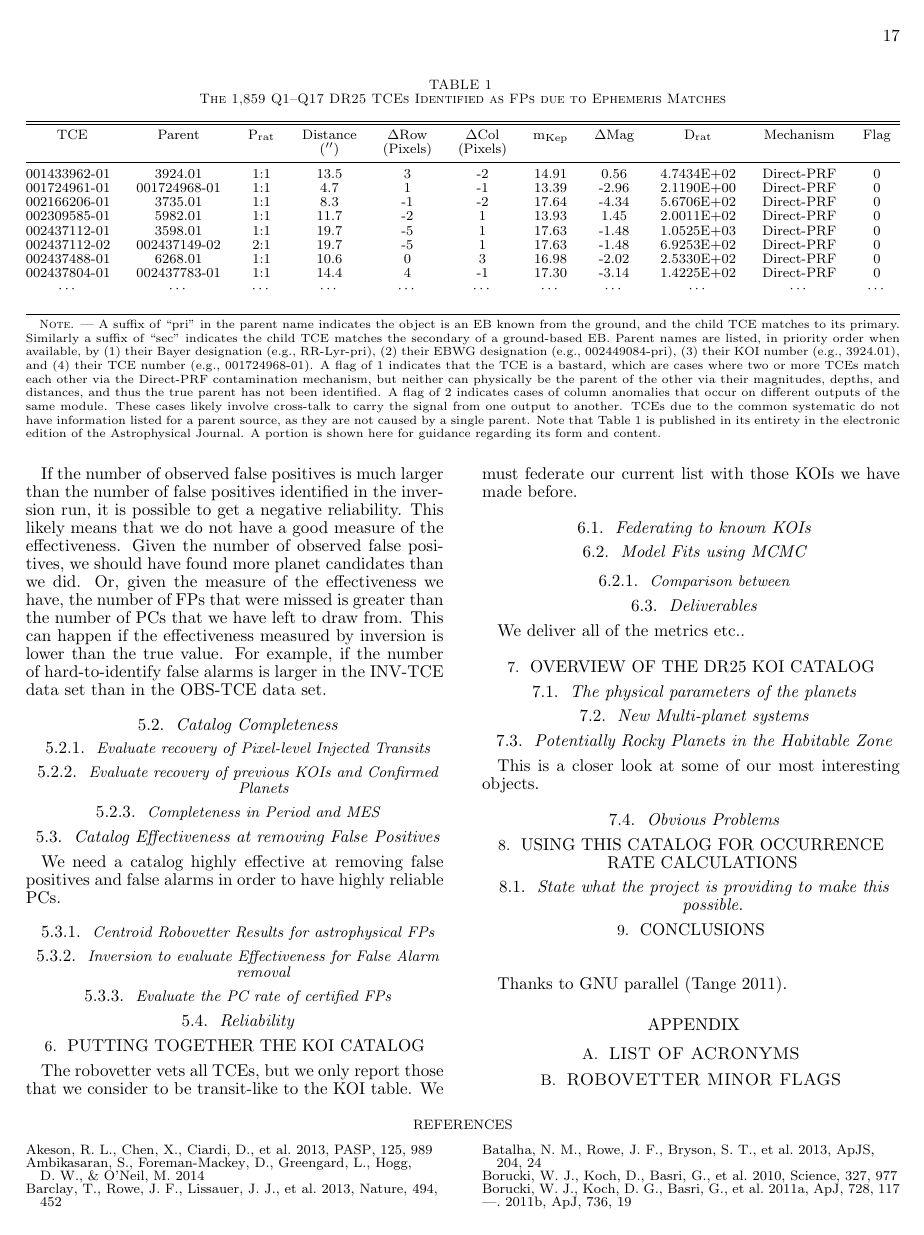
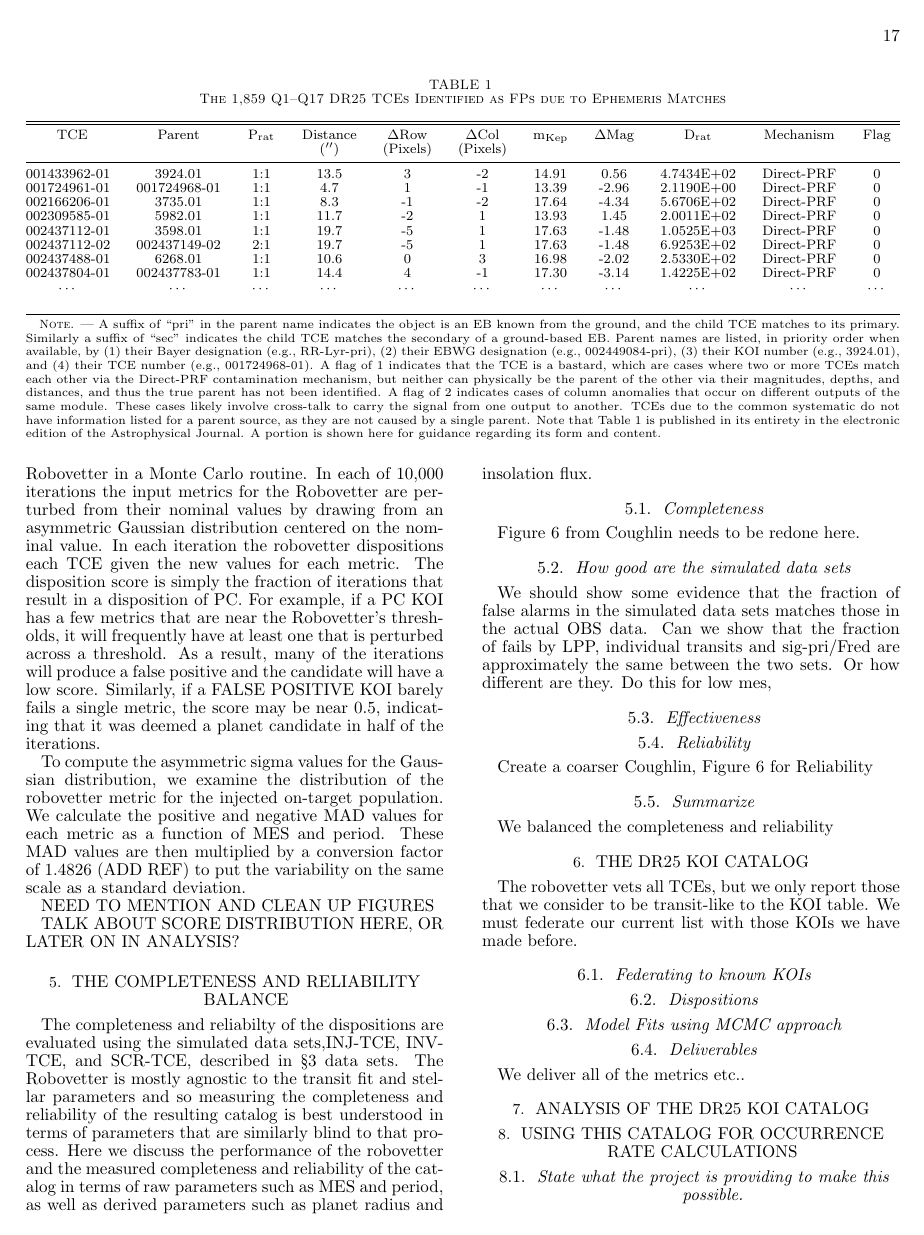
Before and after one commit to mustaric/dr25-koi-catalog, a LaTeX document (dr25catalog.tex, which reads section-CompAndReliability.tex, section-assembleCatalog.tex): page 17 of 19. Compiled offline with pdfLaTeX.

Commit message:
Updates from ShareLaTeX

```diff
--- a/dr25catalog.tex
+++ b/dr25catalog.tex
@@ -20,7 +20,7 @@
 \def \keplers {\emph{Kepler's}}
 \def \th {$^{\rm th}$}
 \def \injtce {INJ-TCE}
-\def \ss1tce {SCR-TCE}
+\def \scrtce {SCR-TCE}
 \def \invtce {INV-TCE}
 \def \opstce {OBS-TCE}
 
@@ -178,40 +178,18 @@ Items that do not belong in this paper:
 \input{section-robovetter.tex}
 
 %Evaluating Completeness and Reliability
-\section{Completeness and Reliability}
-\input{section-reliability-calc.tex}
-\subsection{Catalog Completeness}
-\subsubsection{Evaluate recovery of Pixel-level Injected Transits}
-\subsubsection{Evaluate recovery of previous KOIs and Confirmed Planets}
-\subsubsection{Completeness in Period and MES}
-
-\subsection{Catalog Effectiveness at removing False Positives}
-We need a catalog highly effective at removing false positives and false alarms in order to have highly reliable PCs.
-\subsubsection{Centroid Robovetter Results for astrophysical FPs}
-\subsubsection{Inversion to evaluate Effectiveness for False Alarm removal}
-\subsubsection{Evaluate the PC rate of certified FPs}
-\subsection{Reliability}
+\section{The Completeness and Reliability Balance}
+\input{section-CompAndReliability.tex}
 
 
-\section{Putting together the KOI Catalog}
+%All the pieces that need to be brought together to make the catalog.
+\section{The DR25 KOI Catalog}
+\input{section-assembleCatalog.tex}
 
-The robovetter vets all TCEs, but we only report those that we consider to be transit-like to the KOI table. We must federate our current list with those KOIs we have made before.
-\subsection{Federating to known KOIs}
-\label{koisec}
 
-\subsection{Model Fits using MCMC}
-\label{s:transitfits}
+%Analysis of the Catalog
+\section{Analysis of the DR25 KOI Catalog}
 
-\subsubsection{Comparison between }
-\subsection{Deliverables}
-We deliver all of the metrics etc..
-
-\section{Overview of the DR25 KOI Catalog}
-\subsection{The physical parameters of the planets}
-\subsection{New Multi-planet systems}
-\subsection{Potentially Rocky Planets in the Habitable Zone}
-This is a closer look at some of our most interesting objects.
-\subsection{Obvious Problems}
 
 \section{Using This Catalog for Occurrence Rate Calculations}
 \subsection{State what the project is providing to make this possible.}
--- /dev/null
+++ b/section-CompAndReliability.tex
@@ -0,0 +1,19 @@
+%Section Completeness and Reliability
+
+The completeness and reliabilty of the dispositions are evaluated using the simulated data sets,\injtce, \invtce, and \scrtce, described in \S\ref{s:simulated}  data sets. The Robovetter is mostly agnostic to the transit fit and stellar parameters and so measuring the completeness and reliability of the resulting catalog is best understood in terms of parameters that are similarly blind to that process.  Here we discuss the performance of the robovetter and the measured completeness and reliability of the catalog in terms of raw parameters such as MES and period, as well as derived parameters such as planet radius and insolation flux.
+
+\subsection{Completeness}
+Figure 6 from Coughlin needs to be redone here.
+
+
+\subsection{How good are the simulated data sets}
+We should show some evidence that the fraction of false alarms in the simulated data sets matches those in the actual OBS data.  Can we show that the fraction of fails by LPP, individual transits and sig-pri/Fred are approximately the same between the two sets.  Or how different are they.  Do this for low mes,
+
+\subsection{Effectiveness}
+
+\subsection{Reliability}
+Create a coarser Coughlin, Figure 6 for Reliability
+
+
+\subsection{Summarize}
+We balanced the completeness and reliability
--- /dev/null
+++ b/section-assembleCatalog.tex
@@ -0,0 +1,12 @@
+%\section{The DR25 Catalog}
+The robovetter vets all TCEs, but we only report those that we consider to be transit-like to the KOI table. We must federate our current list with those KOIs we have made before.
+\subsection{Federating to known KOIs}
+\label{koisec}
+
+\subsection{Dispositions}
+
+\subsection{Model Fits using MCMC approach}
+\label{s:transitfits}
+
+\subsection{Deliverables}
+We deliver all of the metrics etc..
```
Also changed, not shown: authors.tex (+4 -4 lines), section-InjInvSS1Tces.tex (+3 -3 lines), section-catalogDetails.tex (added, +8 -0 lines), section-dr25TCEs.tex (+4 -4 lines), section-reliability-calc.tex (+7 -3 lines), dr25catalog.tex (2 more changed lines).
